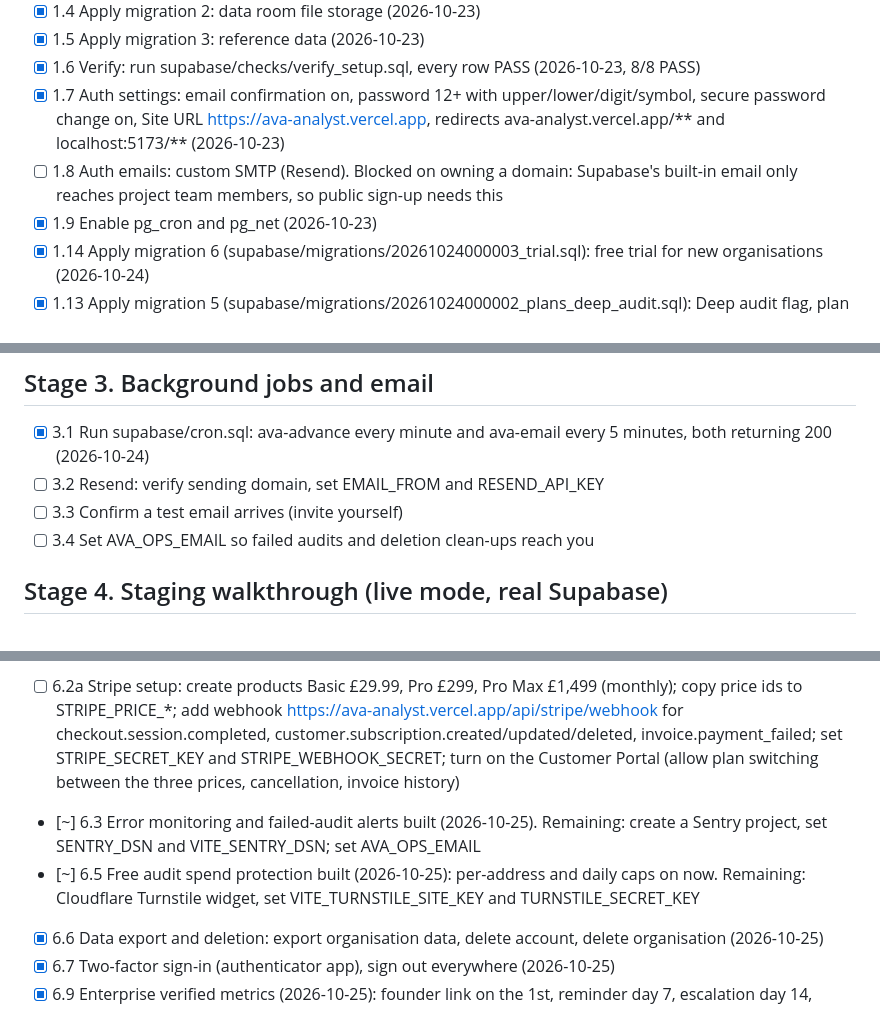
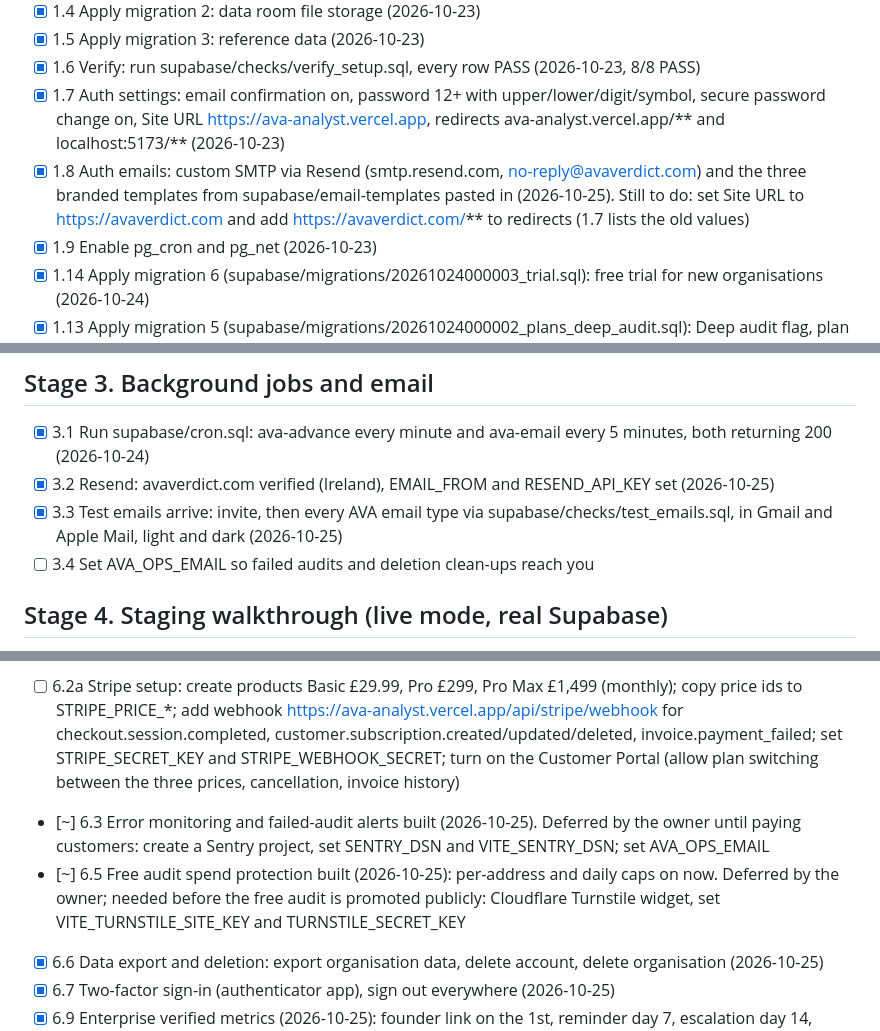
Before and after one commit to aakasharora15/AVA-analyst, a Markdown page: LAUNCH_CHECKLIST.md, 3 parts joined by grey strips. Drawn GitHub-style.

Commit message:
Checklist: email live and verified, Sentry and Turnstile deferred, Phase 1 closed
Co-Authored-By: Claude Opus 5.5 <noreply@anthropic.com>
Claude-Session: https://claude.ai/code/session_01Kj44GjgpqAMRZZo1FAMVtL

```diff
--- a/LAUNCH_CHECKLIST.md
+++ b/LAUNCH_CHECKLIST.md
@@ -14,7 +14,7 @@ Legend: `[ ]` pending · `[~]` in progress · `[x]` done
 - [x] 1.5 Apply migration 3: reference data (2026-10-23)
 - [x] 1.6 Verify: run supabase/checks/verify_setup.sql, every row PASS (2026-10-23, 8/8 PASS)
 - [x] 1.7 Auth settings: email confirmation on, password 12+ with upper/lower/digit/symbol, secure password change on, Site URL https://ava-analyst.vercel.app, redirects ava-analyst.vercel.app/** and localhost:5173/** (2026-10-23)
-- [ ] 1.8 Auth emails: custom SMTP (Resend). Blocked on owning a domain: Supabase's built-in email only reaches project team members, so public sign-up needs this
+- [x] 1.8 Auth emails: custom SMTP via Resend (smtp.resend.com, no-reply@avaverdict.com) and the three branded templates from supabase/email-templates pasted in (2026-10-25). Still to do: set Site URL to https://avaverdict.com and add https://avaverdict.com/** to redirects (1.7 lists the old values)
 - [x] 1.9 Enable pg_cron and pg_net (2026-10-23)
 - [x] 1.14 Apply migration 6 (supabase/migrations/20261024000003_trial.sql): free trial for new organisations (2026-10-24)
 - [x] 1.13 Apply migration 5 (supabase/migrations/20261024000002_plans_deep_audit.sql): Deep audit flag, plan ids, plans change only through billing (2026-10-24)
@@ -36,8 +36,8 @@ Legend: `[ ]` pending · `[~]` in progress · `[x]` done
 ## Stage 3. Background jobs and email
 
 - [x] 3.1 Run supabase/cron.sql: ava-advance every minute and ava-email every 5 minutes, both returning 200 (2026-10-24)
-- [ ] 3.2 Resend: verify sending domain, set EMAIL_FROM and RESEND_API_KEY
-- [ ] 3.3 Confirm a test email arrives (invite yourself)
+- [x] 3.2 Resend: avaverdict.com verified (Ireland), EMAIL_FROM and RESEND_API_KEY set (2026-10-25)
+- [x] 3.3 Test emails arrive: invite, then every AVA email type via supabase/checks/test_emails.sql, in Gmail and Apple Mail, light and dark (2026-10-25)
 - [ ] 3.4 Set AVA_OPS_EMAIL so failed audits and deletion clean-ups reach you
 
 ## Stage 4. Staging walkthrough (live mode, real Supabase)
@@ -69,8 +69,8 @@ Legend: `[ ]` pending · `[~]` in progress · `[x]` done
 - [x] 6.1 Read Word, PowerPoint (with speaker notes) and Excel files in the browser (2026-10-25)
 - [~] 6.2 Billing built (2026-10-25): Stripe Checkout, Customer Portal (plan changes, card, invoices, cancel), signed webhook as the only writer of plan and seats, trial bar and upgrade prompt. Remaining (owner): Stripe account, three products and prices, webhook endpoint, env vars (6.2a below)
 - [ ] 6.2a Stripe setup: create products Basic £29.99, Pro £299, Pro Max £1,499 (monthly); copy price ids to STRIPE_PRICE_*; add webhook https://ava-analyst.vercel.app/api/stripe/webhook for checkout.session.completed, customer.subscription.created/updated/deleted, invoice.payment_failed; set STRIPE_SECRET_KEY and STRIPE_WEBHOOK_SECRET; turn on the Customer Portal (allow plan switching between the three prices, cancellation, invoice history)
-- [~] 6.3 Error monitoring and failed-audit alerts built (2026-10-25). Remaining: create a Sentry project, set SENTRY_DSN and VITE_SENTRY_DSN; set AVA_OPS_EMAIL
-- [~] 6.5 Free audit spend protection built (2026-10-25): per-address and daily caps on now. Remaining: Cloudflare Turnstile widget, set VITE_TURNSTILE_SITE_KEY and TURNSTILE_SECRET_KEY
+- [~] 6.3 Error monitoring and failed-audit alerts built (2026-10-25). Deferred by the owner until paying customers: create a Sentry project, set SENTRY_DSN and VITE_SENTRY_DSN; set AVA_OPS_EMAIL
+- [~] 6.5 Free audit spend protection built (2026-10-25): per-address and daily caps on now. Deferred by the owner; needed before the free audit is promoted publicly: Cloudflare Turnstile widget, set VITE_TURNSTILE_SITE_KEY and TURNSTILE_SECRET_KEY
 - [x] 6.6 Data export and deletion: export organisation data, delete account, delete organisation (2026-10-25)
 - [x] 6.7 Two-factor sign-in (authenticator app), sign out everywhere (2026-10-25)
 - [x] 6.9 Enterprise verified metrics (2026-10-25): founder link on the 1st, reminder day 7, escalation day 14, client confirms, AVA verifies at /ava-review, alerts on runway under 6 months, revenue down 20%, shut down or acquired. Remaining: set AVA_STAFF_EMAILS (each reviewer turns on two-factor); decide who on the AVA team reviews and how fast (target: within 2 working days)
```
Also changed, not shown: other parts of LAUNCH_CHECKLIST.md (+2 -0 lines).
